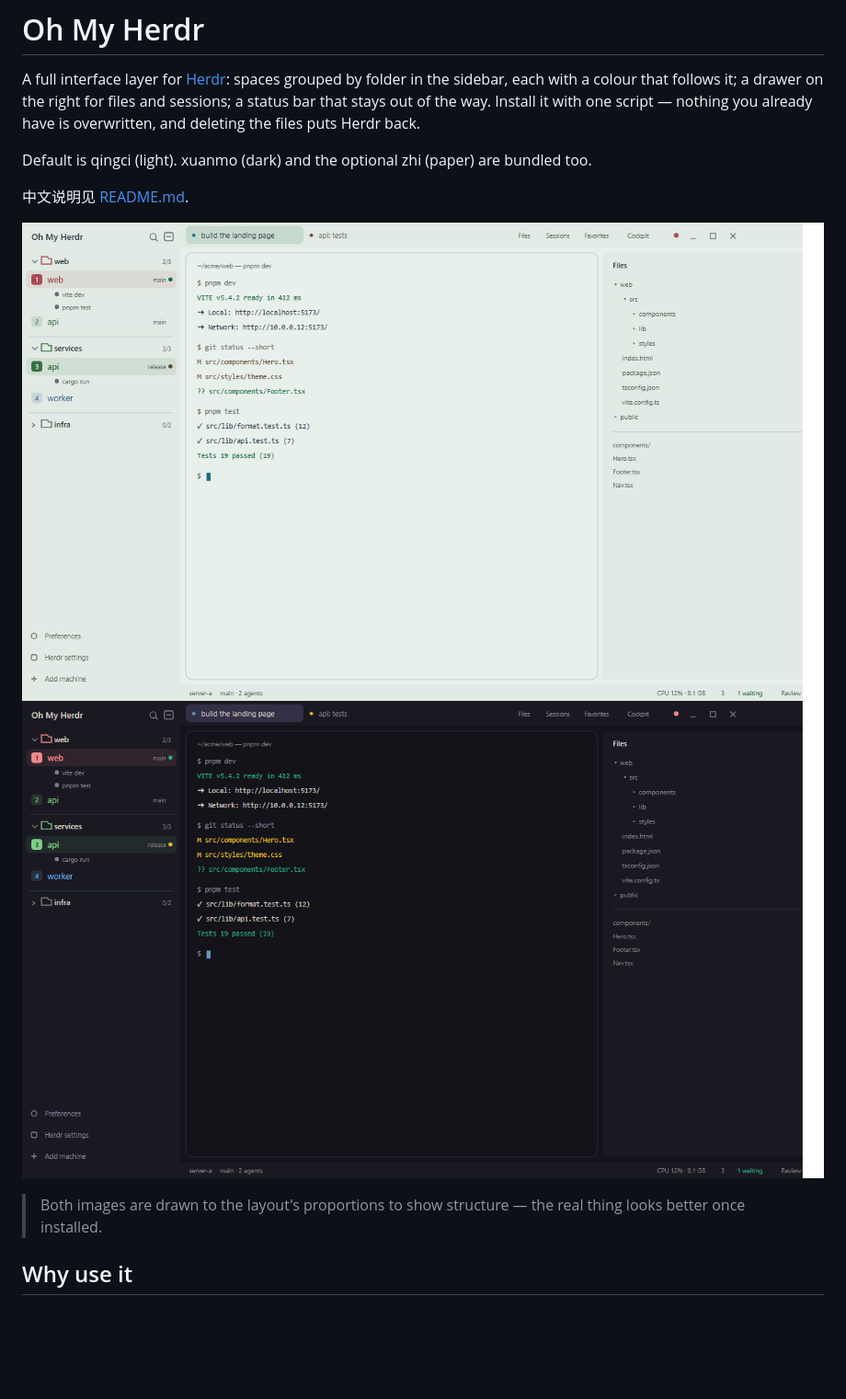
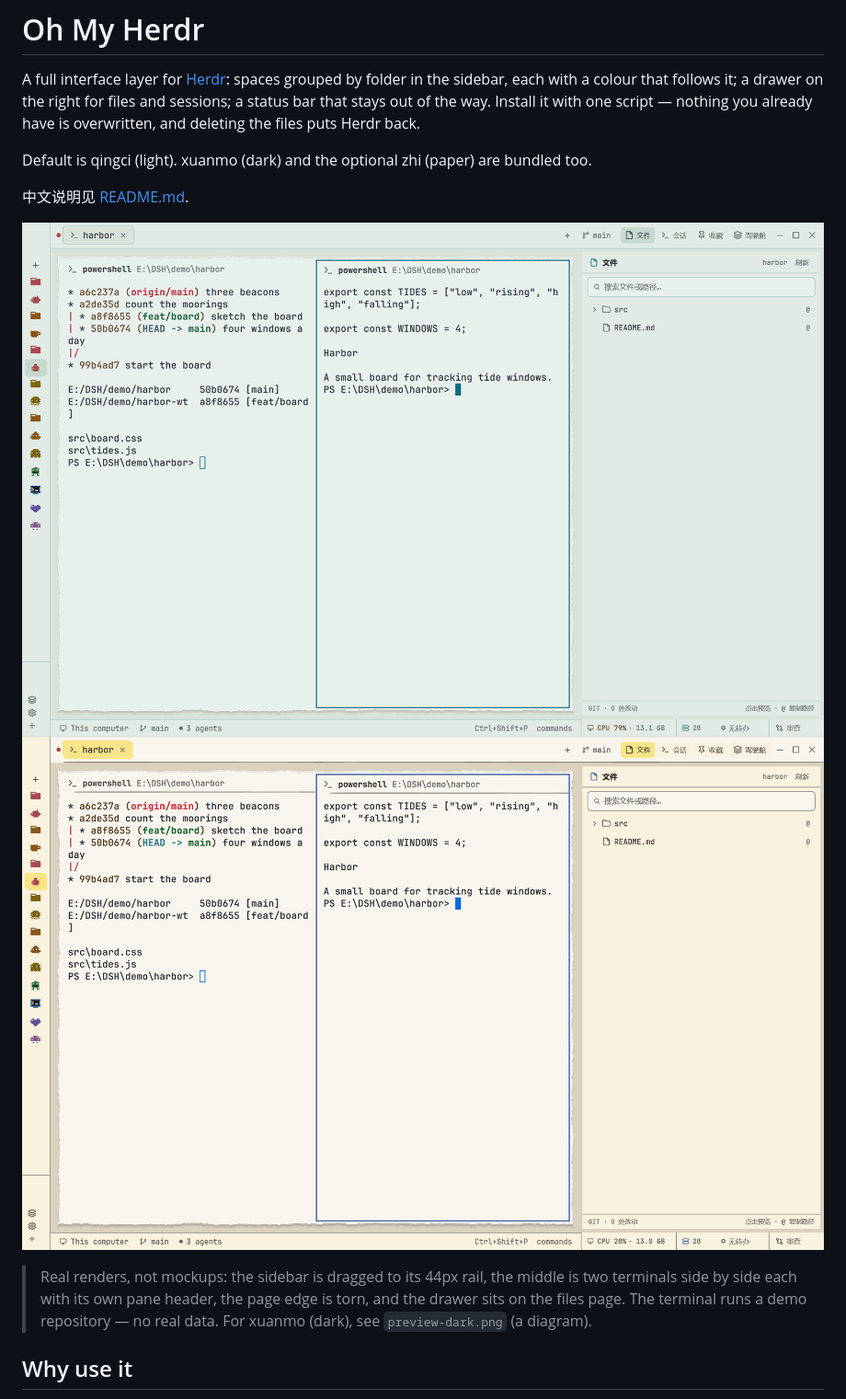
Before and after one commit to wahaha1024/oh-my-herdr, a Markdown page: README.en.md, the part around the change. Shown at 92% size. GitHub-like rendering; pictures changed too: screenshot-paper.png (added), screenshot.png (added); blank space fills up the shorter version.

```diff
--- a/README.en.md
+++ b/README.en.md
@@ -6,10 +6,10 @@ Default is qingci (light). xuanmo (dark) and the optional zhi (paper) are bundle
 
 中文说明见 [README.md](README.md).
 
-![qingci](preview.png)
-![xuanmo](preview-dark.png)
+![qingci](screenshot.png)
+![paper](screenshot-paper.png)
 
-> Both images are drawn to the layout's proportions to show structure — the real thing looks better once installed.
+> Real renders, not mockups: the sidebar is dragged to its 44px rail, the middle is two terminals side by side each with its own pane header, the page edge is torn, and the drawer sits on the files page. The terminal runs a demo repository — no real data. For xuanmo (dark), see `preview-dark.png` (a diagram).
 
 ## Why use it
 
```
Also changed, not shown: README.md (+3 -3 lines).
